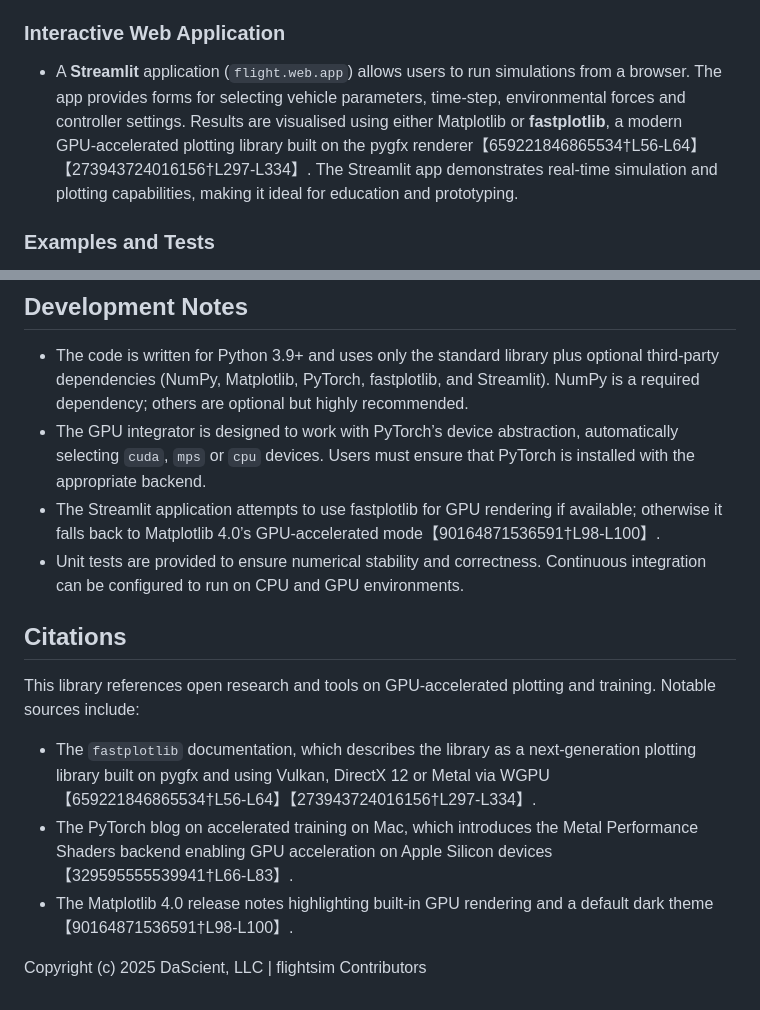
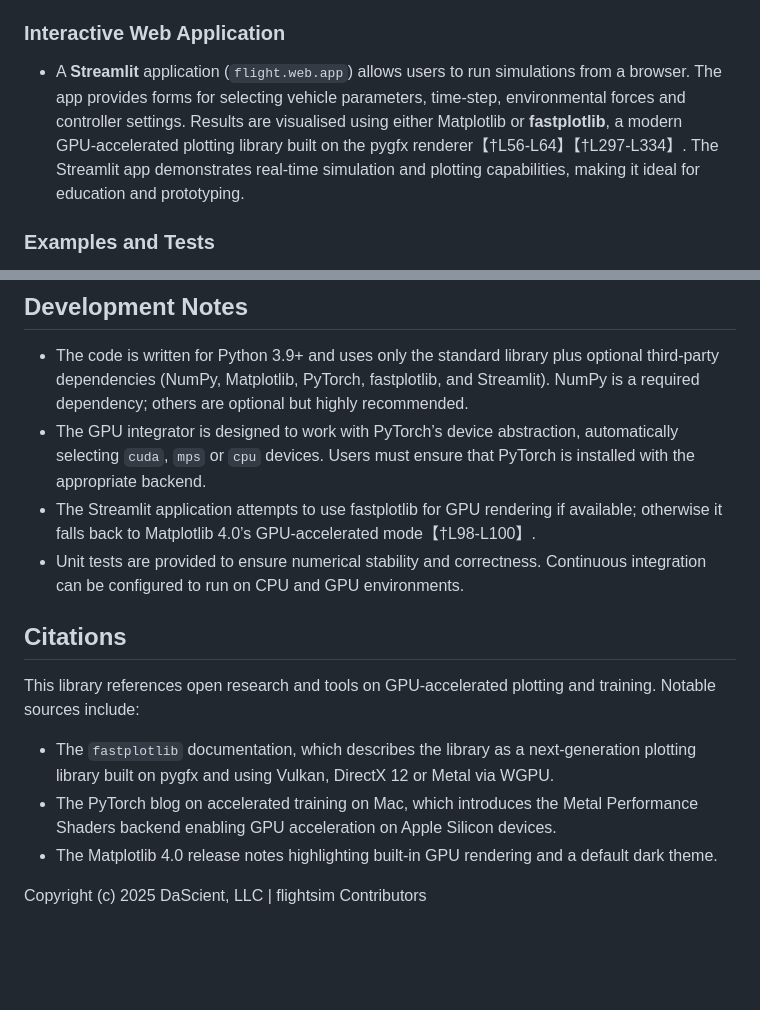
Before and after one commit to DaScient/flightsim, a Markdown page: README.md, 2 parts joined by grey strips. Drawn GitHub-style; blank space fills up the shorter version.

```diff
--- a/README.md
+++ b/README.md
@@ -38,7 +38,7 @@ Unlike many academic codebases, `flight` treats simulation, control and estimati
 
 ### Interactive Web Application
 
-- A **Streamlit** application (`flight.web.app`) allows users to run simulations from a browser.  The app provides forms for selecting vehicle parameters, time‑step, environmental forces and controller settings.  Results are visualised using either Matplotlib or **fastplotlib**, a modern GPU‑accelerated plotting library built on the pygfx renderer【659221846865534†L56-L64】【273943724016156†L297-L334】.  The Streamlit app demonstrates real‑time simulation and plotting capabilities, making it ideal for education and prototyping.
+- A **Streamlit** application (`flight.web.app`) allows users to run simulations from a browser.  The app provides forms for selecting vehicle parameters, time‑step, environmental forces and controller settings.  Results are visualised using either Matplotlib or **fastplotlib**, a modern GPU‑accelerated plotting library built on the pygfx renderer【†L56-L64】【†L297-L334】.  The Streamlit app demonstrates real‑time simulation and plotting capabilities, making it ideal for education and prototyping.
 
 ### Examples and Tests
 
@@ -142,16 +142,16 @@ streamlit run src/flight/web/app.py
 
 * The code is written for Python 3.9+ and uses only the standard library plus optional third‑party dependencies (NumPy, Matplotlib, PyTorch, fastplotlib, and Streamlit).  NumPy is a required dependency; others are optional but highly recommended.
 * The GPU integrator is designed to work with PyTorch’s device abstraction, automatically selecting `cuda`, `mps` or `cpu` devices.  Users must ensure that PyTorch is installed with the appropriate backend.
-* The Streamlit application attempts to use fastplotlib for GPU rendering if available; otherwise it falls back to Matplotlib 4.0’s GPU‑accelerated mode【90164871536591†L98-L100】.
+* The Streamlit application attempts to use fastplotlib for GPU rendering if available; otherwise it falls back to Matplotlib 4.0’s GPU‑accelerated mode【†L98-L100】.
 * Unit tests are provided to ensure numerical stability and correctness.  Continuous integration can be configured to run on CPU and GPU environments.
 
 ## Citations
 
 This library references open research and tools on GPU‑accelerated plotting and training.  Notable sources include:
 
-- The `fastplotlib` documentation, which describes the library as a next‑generation plotting library built on pygfx and using Vulkan, DirectX 12 or Metal via WGPU【659221846865534†L56-L64】【273943724016156†L297-L334】.
-- The PyTorch blog on accelerated training on Mac, which introduces the Metal Performance Shaders backend enabling GPU acceleration on Apple Silicon devices【329595555539941†L66-L83】.
-- The Matplotlib 4.0 release notes highlighting built‑in GPU rendering and a default dark theme【90164871536591†L98-L100】.
+- The `fastplotlib` documentation, which describes the library as a next‑generation plotting library built on pygfx and using Vulkan, DirectX 12 or Metal via WGPU.
+- The PyTorch blog on accelerated training on Mac, which introduces the Metal Performance Shaders backend enabling GPU acceleration on Apple Silicon devices.
+- The Matplotlib 4.0 release notes highlighting built‑in GPU rendering and a default dark theme.
 
 
 Copyright (c) 2025 DaScient, LLC | flightsim Contributors
```
